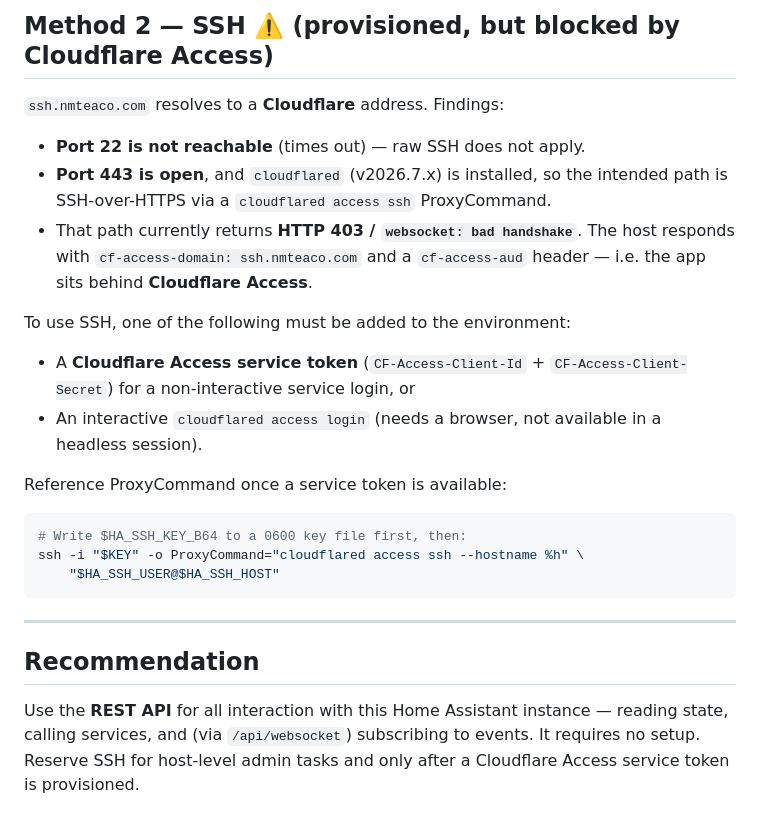
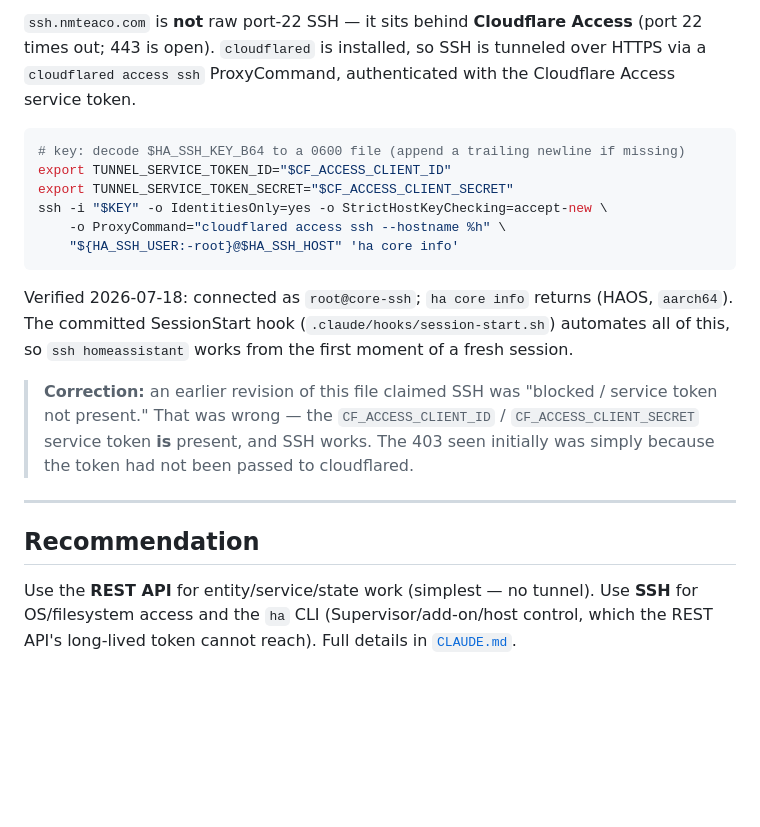
Before and after one commit to JoldiTech/Home-Assistant, a Markdown page: CONNECTION.md, the part around one of its changes. Rendered like a GitHub page; blank space fills up the shorter version.

````diff
--- a/CONNECTION.md
+++ b/CONNECTION.md
@@ -65,35 +68,33 @@ event-driven use.
 
-## Method 2 — SSH ⚠️ (provisioned, but blocked by Cloudflare Access)
-
-`ssh.nmteaco.com` resolves to a **Cloudflare** address. Findings:
-
-- **Port 22 is not reachable** (times out) — raw SSH does not apply.
-- **Port 443 is open**, and `cloudflared` (v2026.7.x) is installed, so the
-  intended path is SSH-over-HTTPS via a `cloudflared access ssh` ProxyCommand.
-- That path currently returns **HTTP 403 / `websocket: bad handshake`**. The
-  host responds with `cf-access-domain: ssh.nmteaco.com` and a
-  `cf-access-aud` header — i.e. the app sits behind **Cloudflare Access**.
-
-To use SSH, one of the following must be added to the environment:
-
-- A **Cloudflare Access service token** (`CF-Access-Client-Id` +
-  `CF-Access-Client-Secret`) for a non-interactive service login, or
-- An interactive `cloudflared access login` (needs a browser, not available in
-  a headless session).
-
-Reference ProxyCommand once a service token is available:
+`ssh.nmteaco.com` is **not** raw port-22 SSH — it sits behind **Cloudflare
+Access** (port 22 times out; 443 is open). `cloudflared` is installed, so SSH is
+tunneled over HTTPS via a `cloudflared access ssh` ProxyCommand, authenticated
+with the Cloudflare Access service token.
 
 ```bash
-# Write $HA_SSH_KEY_B64 to a 0600 key file first, then:
-ssh -i "$KEY" -o ProxyCommand="cloudflared access ssh --hostname %h" \
-    "$HA_SSH_USER@$HA_SSH_HOST"
+# key: decode $HA_SSH_KEY_B64 to a 0600 file (append a trailing newline if missing)
+export TUNNEL_SERVICE_TOKEN_ID="$CF_ACCESS_CLIENT_ID"
+export TUNNEL_SERVICE_TOKEN_SECRET="$CF_ACCESS_CLIENT_SECRET"
+ssh -i "$KEY" -o IdentitiesOnly=yes -o StrictHostKeyChecking=accept-new \
+    -o ProxyCommand="cloudflared access ssh --hostname %h" \
+    "${HA_SSH_USER:-root}@$HA_SSH_HOST" 'ha core info'
 ```
+
+Verified 2026-07-18: connected as `root@core-ssh`; `ha core info` returns
+(HAOS, `aarch64`). The committed SessionStart hook
+(`.claude/hooks/session-start.sh`) automates all of this, so `ssh homeassistant`
+works from the first moment of a fresh session.
+
+> **Correction:** an earlier revision of this file claimed SSH was "blocked /
+> service token not present." That was wrong — the `CF_ACCESS_CLIENT_ID` /
+> `CF_ACCESS_CLIENT_SECRET` service token **is** present, and SSH works. The 403
+> seen initially was simply because the token had not been passed to cloudflared.
 
 ---
 
 ## Recommendation
 
-Use the **REST API** for all interaction with this Home Assistant instance —
-reading state, calling services, and (via `/api/websocket`) subscribing to
-events. It requires no setup. Reserve SSH for host-level admin tasks and only
-after a Cloudflare Access service token is provisioned.
+Use the **REST API** for entity/service/state work (simplest — no tunnel). Use
+**SSH** for OS/filesystem access and the `ha` CLI (Supervisor/add-on/host
+control, which the REST API's long-lived token cannot reach). Full details in
+[`CLAUDE.md`](CLAUDE.md).
````
Also changed, not shown: other parts of CONNECTION.md (+35 -32 lines).
